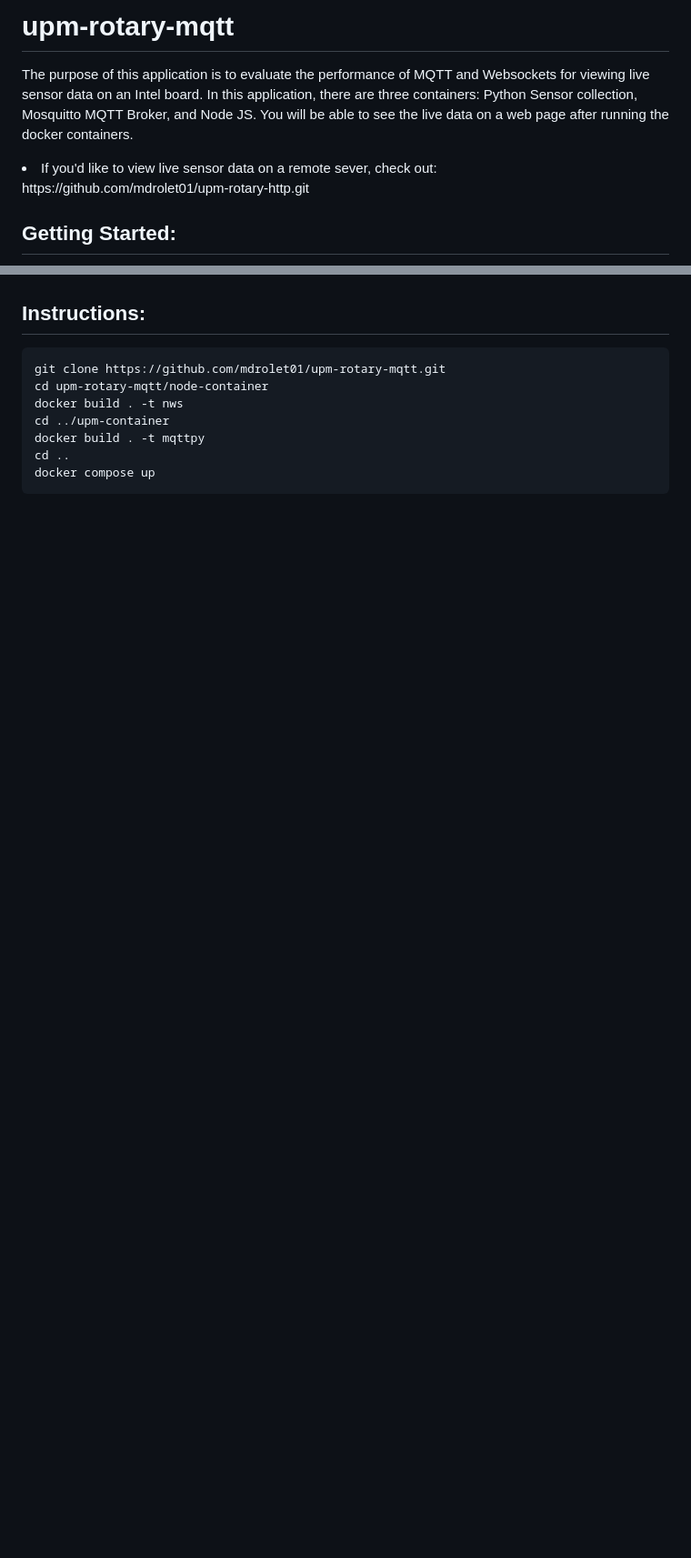
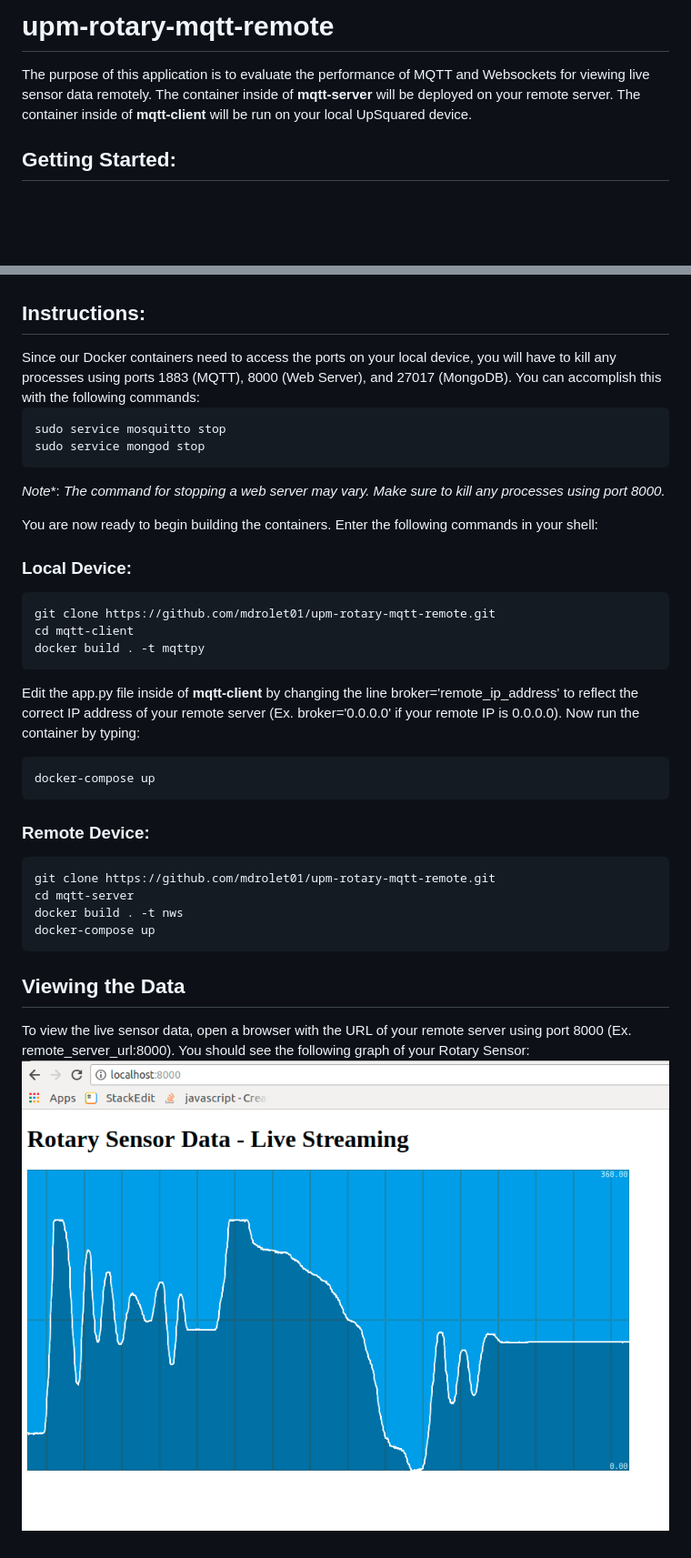
Before and after one commit to mdrolet01/upm-rotary-mqtt-remote, a Markdown page: README.md, 2 parts joined by grey strips. Shown: that part at 91% size. GitHub-like rendering; pictures changed too: images/sensorData.png (added); blank space fills up the shorter version.

```diff
--- a/README.md
+++ b/README.md
@@ -1,6 +1,5 @@
-# upm-rotary-mqtt
-<p>The purpose of this application is to evaluate the performance of MQTT and Websockets for viewing live sensor data on an Intel board. In this application, there are three containers: Python Sensor collection, Mosquitto MQTT Broker, and Node JS. You will be able to see the live data on a web page after running the docker containers.</p>
-<li>If you'd like to view live sensor data on a remote sever, check out: </li>
-https://github.com/mdrolet01/upm-rotary-http.git
+# upm-rotary-mqtt-remote
+<p>The purpose of this application is to evaluate the performance of MQTT and Websockets for viewing live sensor data remotely. The container inside of <b>mqtt-server</b> will be deployed on your remote server. The container inside of <b>mqtt-client</b> will be run on your local UpSquared device. </p>
+
 <h2>Getting Started:</h2>
 
@@ -12,11 +11,32 @@ Make sure docker engine is installed on your computer<br>
 
 <h2>Instructions:</h2>
+Since our Docker containers need to access the ports on your local device, you will have to kill any processes using ports 1883 (MQTT), 8000 (Web Server), and 27017 (MongoDB). You can accomplish this with the following commands:
 
-    git clone https://github.com/mdrolet01/upm-rotary-mqtt.git
-    cd upm-rotary-mqtt/node-container
+    sudo service mosquitto stop
+    sudo service mongod stop
+*Note**: *The command for stopping a web server may vary. Make sure to kill any processes using port 8000.*
+
+You are now ready to begin building the containers. Enter the following commands in your shell:
+<h3>Local Device:</h3>
+
+    git clone https://github.com/mdrolet01/upm-rotary-mqtt-remote.git
+    cd mqtt-client
+    docker build . -t mqttpy
+
+Edit the app.py file inside of <b>mqtt-client</b> by changing the line broker='remote_ip_address' to reflect the correct IP address of your remote server (Ex. broker='0.0.0.0' if your remote IP is 0.0.0.0). Now run the container by typing:
+
+    docker-compose up
+
+<h3>Remote Device:</h3>
+
+    git clone https://github.com/mdrolet01/upm-rotary-mqtt-remote.git
+    cd mqtt-server
     docker build . -t nws
-    cd ../upm-container
-    docker build . -t mqttpy
-    cd ..
-    docker compose up
+    docker-compose up
+
+
+<h2>Viewing the Data</h2>
+To view the live sensor data, open a browser with the URL of your remote server using port 8000 (Ex. remote_server_url:8000). You should see the following graph of your Rotary Sensor:
+
+![sensorData](https://github.com/mdrolet01/upm-rotary-mqtt-remote/blob/master/images/sensorData.png)
 <br>
```
Also changed, not shown: other parts of README.md (+5 -5 lines), 16 other files.
